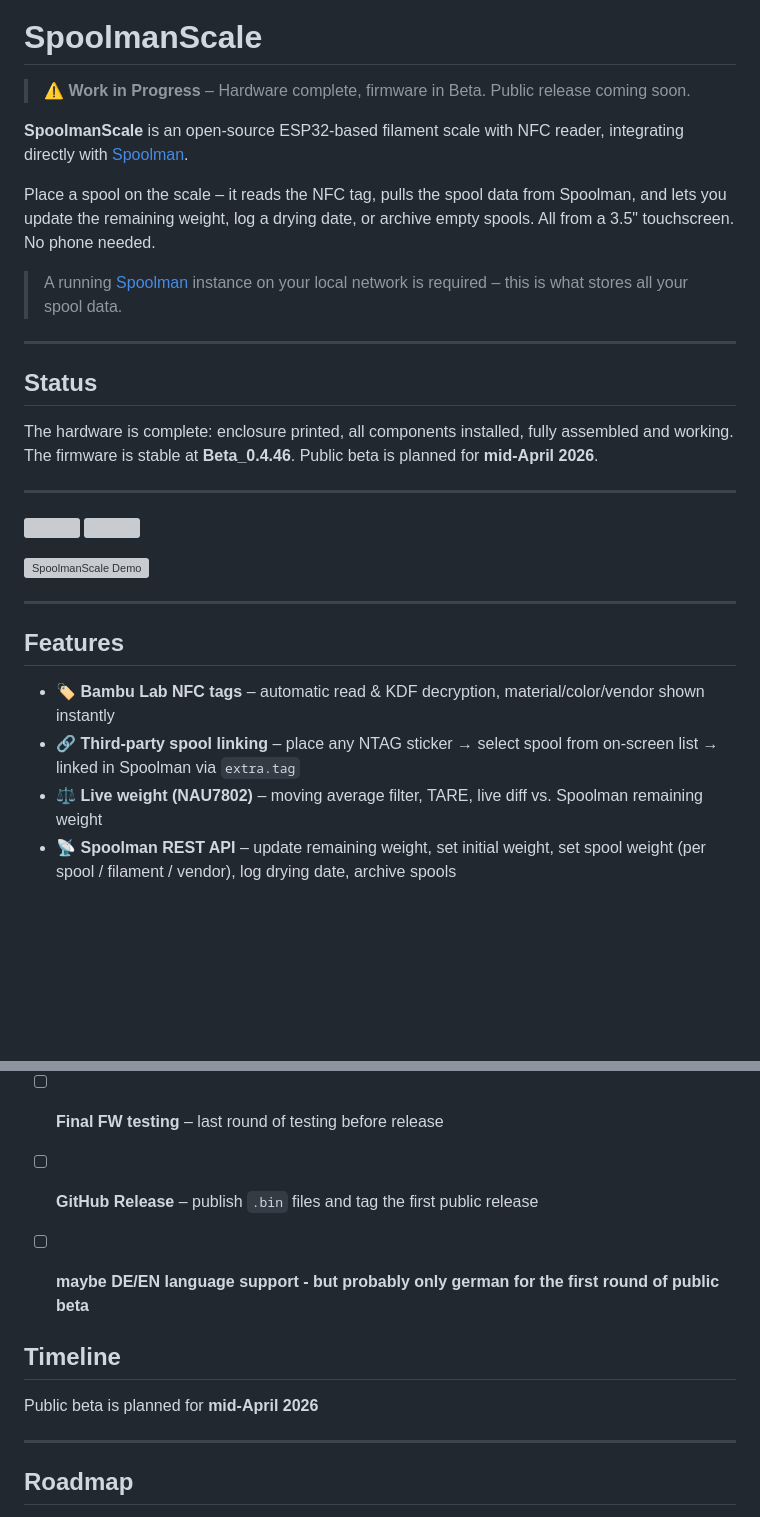
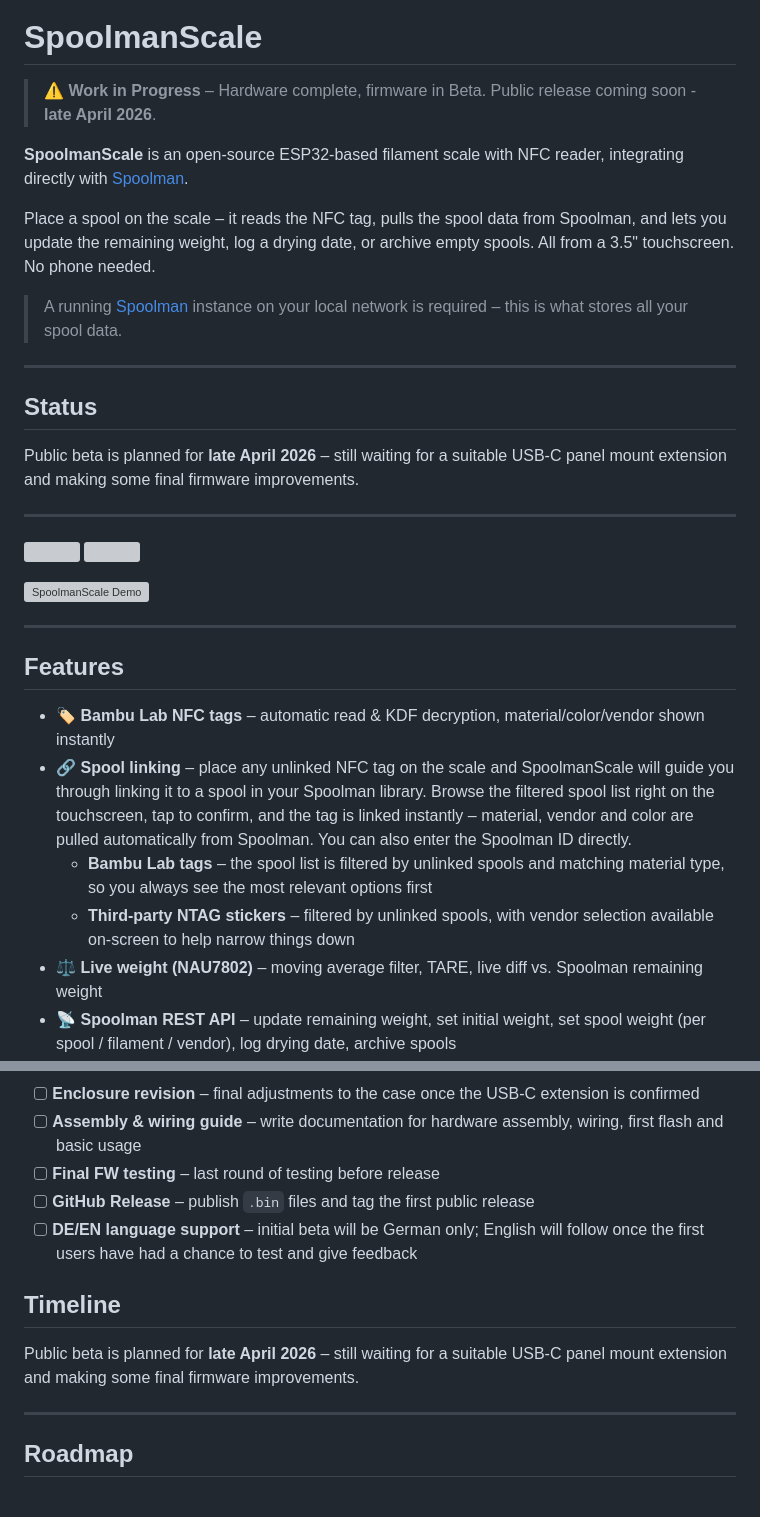
Before and after one commit to Niko11111/SpoolmanScale, a Markdown page: README.md, 2 parts joined by grey strips. Drawn GitHub-style; blank space fills up the shorter version; grey boxes are pictures that could not be loaded.

Commit message:
Revise public beta date and spool linking features
Updated public beta timeline, more detailed spool linking features I just added and clarified language support details.

```diff
--- a/README.md
+++ b/README.md
@@ -4,7 +4,7 @@
 
 # SpoolmanScale
 
-> ⚠️ **Work in Progress** – Hardware complete, firmware in Beta. Public release coming soon.
+> ⚠️ **Work in Progress** – Hardware complete, firmware in Beta. Public release coming soon - **late April 2026**.
 
 **SpoolmanScale** is an open-source ESP32-based filament scale with NFC reader, integrating directly with [Spoolman](https://github.com/Donkie/Spoolman).
 
@@ -16,8 +16,7 @@ Place a spool on the scale – it reads the NFC tag, pulls the spool data from S
 
 ## Status
 
-The hardware is complete: enclosure printed, all components installed, fully assembled and working.
-The firmware is stable at **Beta_0.4.46**. Public beta is planned for **mid-April 2026**.
+Public beta is planned for **late April 2026** – still waiting for a suitable USB-C panel mount extension and making some final firmware improvements.
 
 ---
 
@@ -35,7 +34,9 @@ The firmware is stable at **Beta_0.4.46**. Public beta is planned for **mid-Apri
 ## Features
 
 - 🏷️ **Bambu Lab NFC tags** – automatic read & KDF decryption, material/color/vendor shown instantly
-- 🔗 **Third-party spool linking** – place any NTAG sticker → select spool from on-screen list → linked in Spoolman via `extra.tag`
+- 🔗 **Spool linking** – place any unlinked NFC tag on the scale and SpoolmanScale will guide you through linking it to a spool in your Spoolman library. Browse the filtered spool list right on the touchscreen, tap to confirm, and the tag is linked instantly – material, vendor and color are pulled automatically from Spoolman. You can also enter the Spoolman ID directly.
+  - **Bambu Lab tags** – the spool list is filtered by unlinked spools and matching material type, so you always see the most relevant options first
+  - **Third-party NTAG stickers** – filtered by unlinked spools, with vendor selection available on-screen to help narrow things down
 - ⚖️ **Live weight (NAU7802)** – moving average filter, TARE, live diff vs. Spoolman remaining weight
 - 📡 **Spoolman REST API** – update remaining weight, set initial weight, set spool weight (per spool / filament / vendor), log drying date, archive spools
 - 📱 **Touchscreen UI (LVGL 8.3, 480×320)** – settings menu, confirmation popups, sleep/wake, no-tag timer
@@ -80,12 +81,11 @@ The printable enclosure files will be available soon on MakerWorld:
 - [ ] **Assembly & wiring guide** – write documentation for hardware assembly, wiring, first flash and basic usage
 - [ ] **Final FW testing** – last round of testing before release
 - [ ] **GitHub Release** – publish `.bin` files and tag the first public release
-- [ ] **maybe DE/EN language support - but probably only german for the first round of public beta**
-
+- [ ] **DE/EN language support** – initial beta will be German only; English will follow once the first users have had a chance to test and give feedback
 
 ## Timeline
 
-Public beta is planned for **mid-April 2026**
+Public beta is planned for **late April 2026** – still waiting for a suitable USB-C panel mount extension and making some final firmware improvements.
 
 ---
 
```
